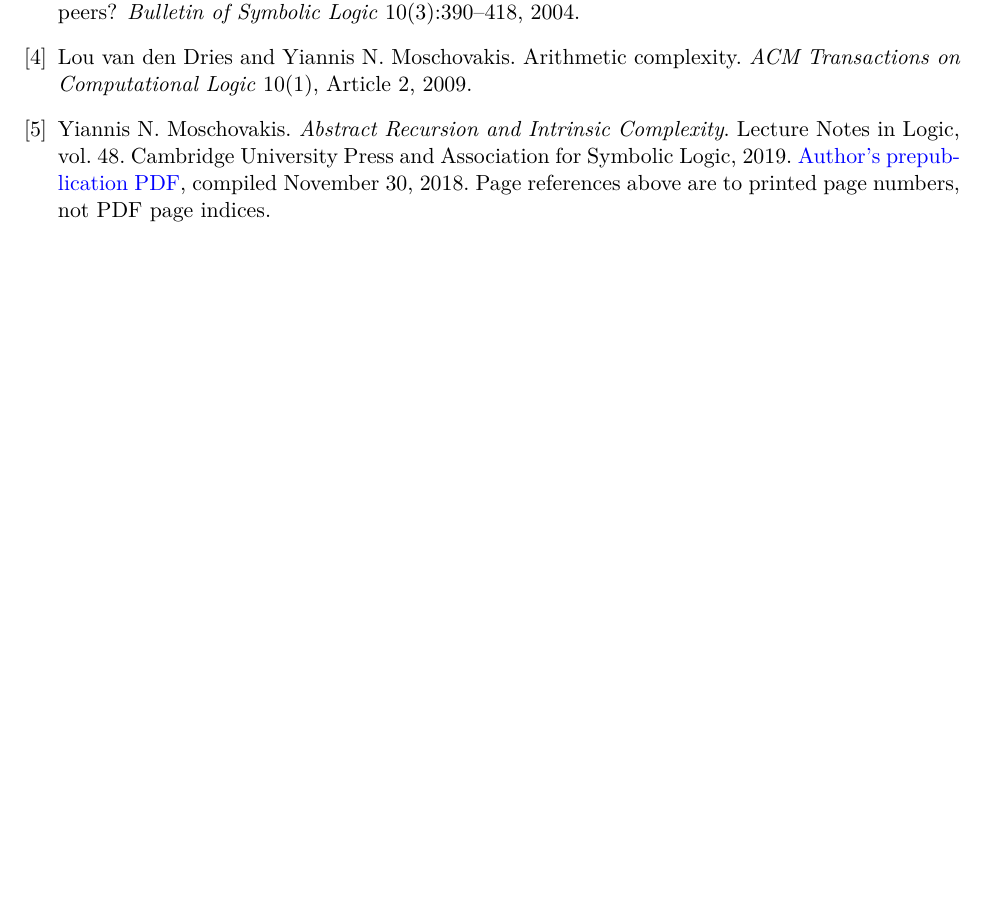
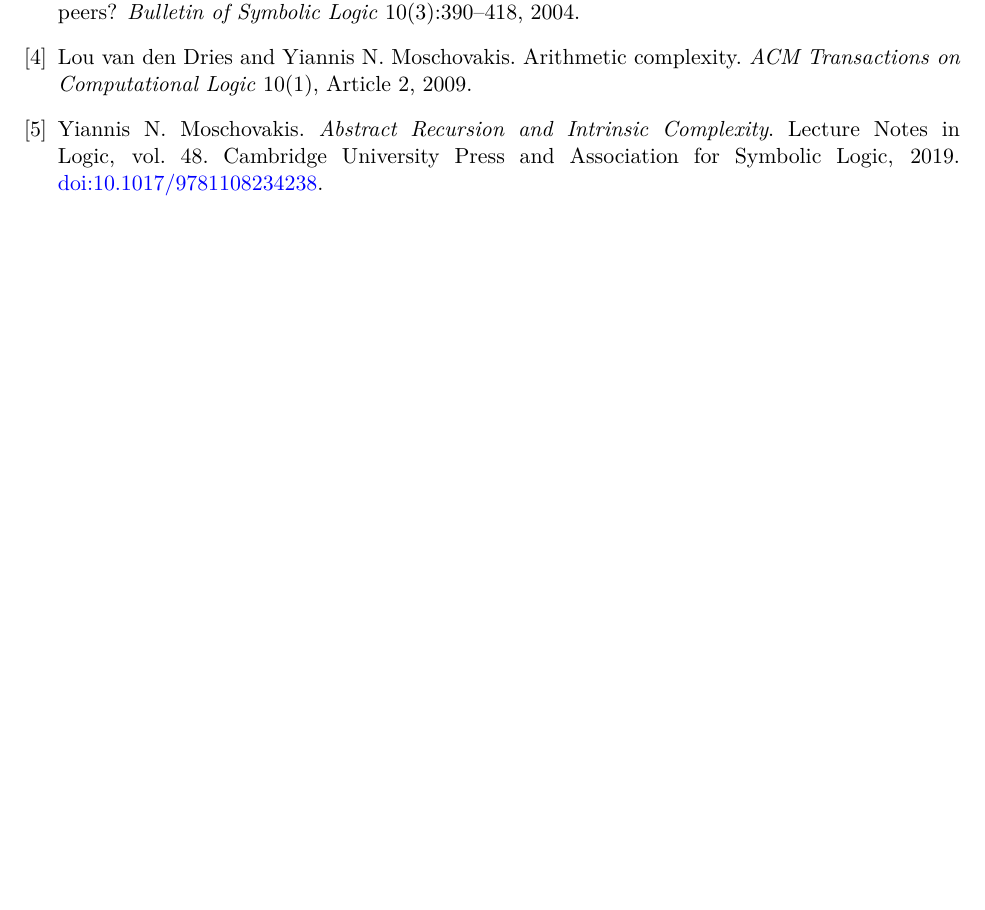
Before and after one commit to jasondavies/euclid-uniform-processes, a LaTeX paper (paper/short-gcd-certificates.tex): part of page 7 of 7, cut so that both start at the same text. Compiled offline with pdfLaTeX.

Commit message:
Cite the published edition of Abstract Recursion and Intrinsic Complexity

```diff
--- a/paper/short-gcd-certificates.tex
+++ b/paper/short-gcd-certificates.tex
@@ -447,8 +447,6 @@ Yiannis N. Moschovakis.
 \emph{Abstract Recursion and Intrinsic Complexity}.
 Lecture Notes in Logic, vol.~48. Cambridge University Press and Association
 for Symbolic Logic, 2019.
-\href{https://www.math.ucla.edu/~ynm/lectures/aricplace/c-aric.pdf}{Author's
-prepublication PDF}, compiled November 30, 2018.
-Page references above are to printed page numbers, not PDF page indices.
+\href{https://doi.org/10.1017/9781108234238}{doi:10.1017/9781108234238}.
 \end{thebibliography}
 \end{document}
```
Also changed, not shown: README.md, paper/short-gcd-certificates.pdf.
